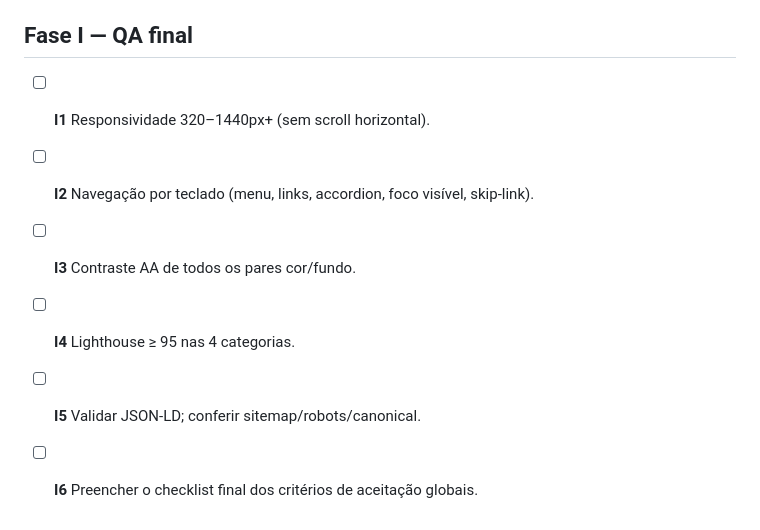
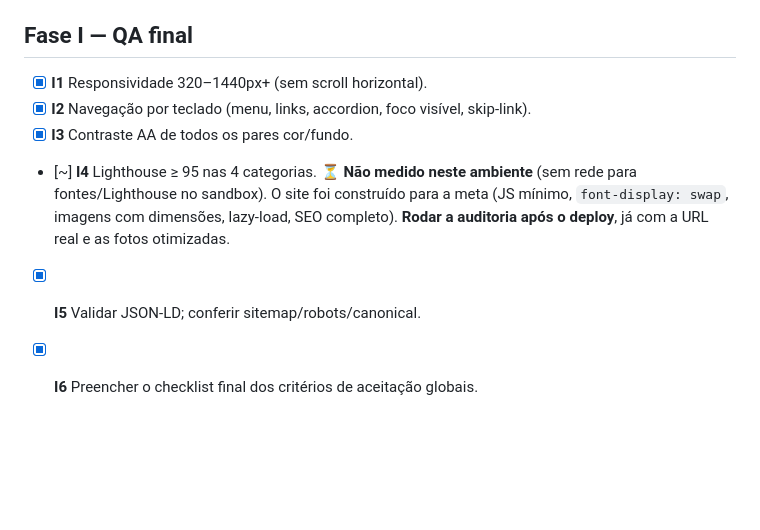
Before and after one commit to GimenezEGT/giovanna-gimenez-site, a Markdown page: specs/tasks.md, the part around one of its changes. Drawn GitHub-style; blank space fills up the shorter version.

```diff
--- a/specs/tasks.md
+++ b/specs/tasks.md
@@ -64,8 +68,11 @@
 
 ## Fase I — QA final
-- [ ] **I1** Responsividade 320–1440px+ (sem scroll horizontal).
-- [ ] **I2** Navegação por teclado (menu, links, accordion, foco visível, skip-link).
-- [ ] **I3** Contraste AA de todos os pares cor/fundo.
-- [ ] **I4** Lighthouse ≥ 95 nas 4 categorias.
-- [ ] **I5** Validar JSON-LD; conferir sitemap/robots/canonical.
-- [ ] **I6** Preencher o checklist final dos critérios de aceitação globais.
+- [x] **I1** Responsividade 320–1440px+ (sem scroll horizontal).
+- [x] **I2** Navegação por teclado (menu, links, accordion, foco visível, skip-link).
+- [x] **I3** Contraste AA de todos os pares cor/fundo.
+- [~] **I4** Lighthouse ≥ 95 nas 4 categorias. ⏳ **Não medido neste ambiente** (sem rede
+      para fontes/Lighthouse no sandbox). O site foi construído para a meta (JS mínimo,
+      `font-display: swap`, imagens com dimensões, lazy-load, SEO completo). **Rodar a
+      auditoria após o deploy**, já com a URL real e as fotos otimizadas.
+- [x] **I5** Validar JSON-LD; conferir sitemap/robots/canonical.
+- [x] **I6** Preencher o checklist final dos critérios de aceitação globais.
```
Also changed, not shown: other parts of specs/tasks.md (+41 -37 lines).
